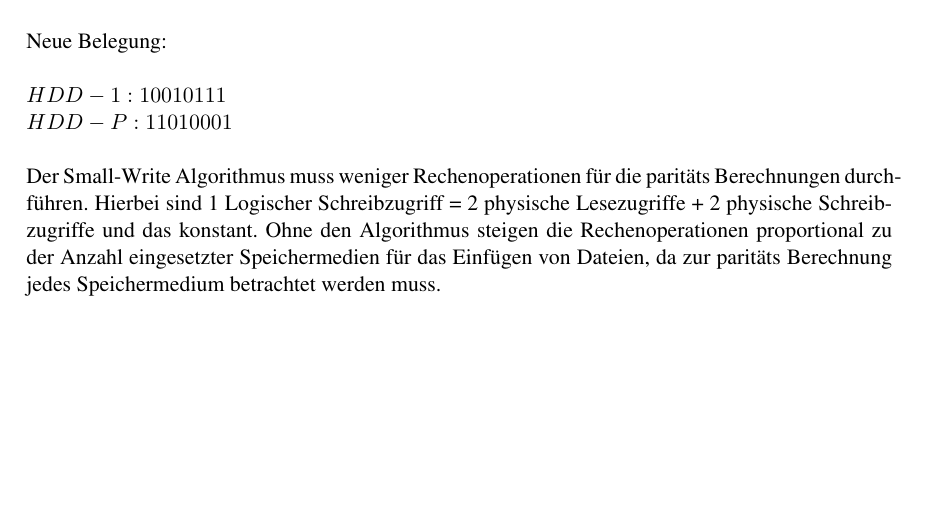
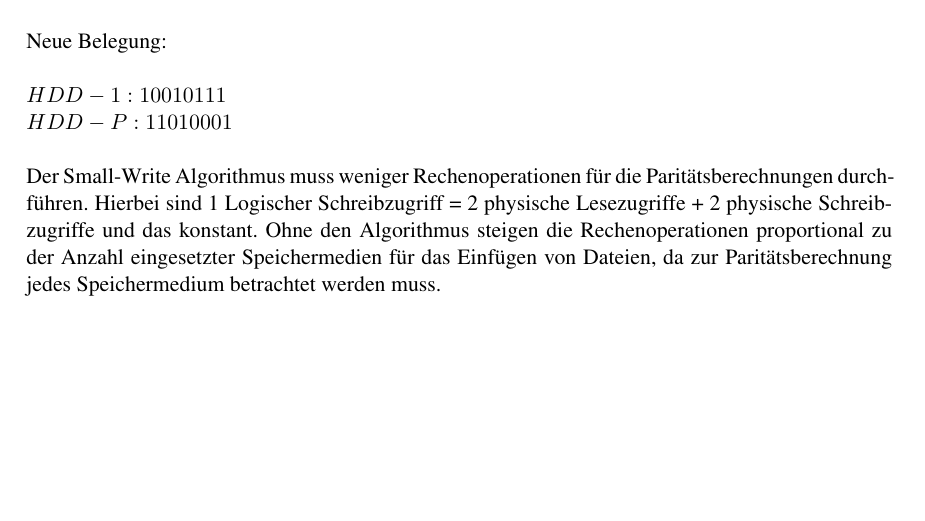
Before and after one commit to Stack-Tracey/vis, a LaTeX document (Blatt3/VIS-Übungsblatt3.tex): part of page 3 of 6, cut so that both start at the same text. Compiled offline with pdfLaTeX; an older LaTeX class or package is replaced by its successor.

Commit message:
Ergänzung 8b

```diff
--- a/Blatt3/VIS-Übungsblatt3.tex
+++ b/Blatt3/VIS-Übungsblatt3.tex
@@ -66,7 +66,7 @@ $.\quad 10010111 \\\oplus \; 10010011 \\\oplus \; 00011011\\ \oplus \; 11001110
 Neue Belegung:\\\\
 $HDD-1 : 10010111$\\
 $HDD-P : 11010001$\\\\
-Der Small-Write Algorithmus muss weniger Rechenoperationen für die paritäts Berechnungen durchführen. Hierbei sind 1 Logischer Schreibzugriff = 2 physische Lesezugriffe + 2 physische Schreibzugriffe und das konstant. Ohne den Algorithmus steigen die Rechenoperationen proportional zu der Anzahl eingesetzter Speichermedien für das Einfügen von Dateien, da zur paritäts Berechnung jedes Speichermedium betrachtet werden muss.
+Der Small-Write Algorithmus muss weniger Rechenoperationen für die Paritätsberechnungen durchführen. Hierbei sind 1 Logischer Schreibzugriff = 2 physische Lesezugriffe + 2 physische Schreibzugriffe und das konstant. Ohne den Algorithmus steigen die Rechenoperationen proportional zu der Anzahl eingesetzter Speichermedien für das Einfügen von Dateien, da zur Paritätsberechnung jedes Speichermedium betrachtet werden muss.
 
 \subsection*{8c)}
 Das Codewort ist 'Plattenredundanz'. Wir haben den folgenden Quelltext implementiert, um die zweite Festplatte wiederherzustellen und das Bild zu laden:
```
